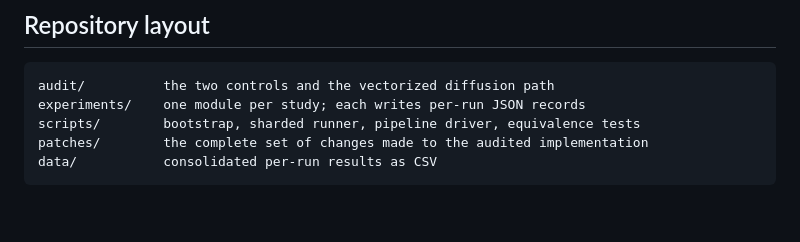
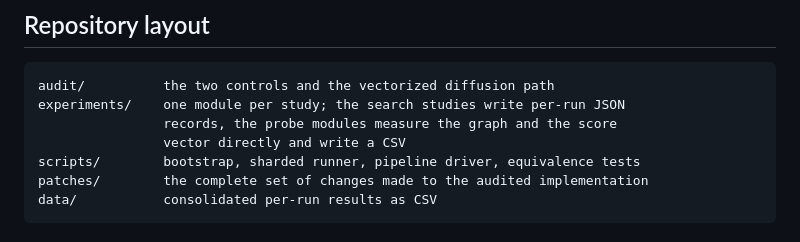
Before and after one commit to anonymerauthor/structure-placebo, a Markdown page: README.md, the part around the change. GitHub-like rendering; blank space fills up the shorter version.

Commit message:
README: describe the probe modules accurately
Not every module under experiments/ runs the optimizer. The probe modules
compute leverage, displacement and weight dispersion from the graph and the
score vector alone and write a CSV directly, which is what makes the
precondition and construct-validity checks cheap to reproduce.

Co-Authored-By: Claude Opus 5 (1M context) <noreply@anthropic.com>

````diff
--- a/README.md
+++ b/README.md
@@ -77,7 +77,9 @@ prediction from landscape ruggedness.
 
 ```
 audit/          the two controls and the vectorized diffusion path
-experiments/    one module per study; each writes per-run JSON records
+experiments/    one module per study; the search studies write per-run JSON
+                records, the probe modules measure the graph and the score
+                vector directly and write a CSV
 scripts/        bootstrap, sharded runner, pipeline driver, equivalence tests
 patches/        the complete set of changes made to the audited implementation
 data/           consolidated per-run results as CSV
````
